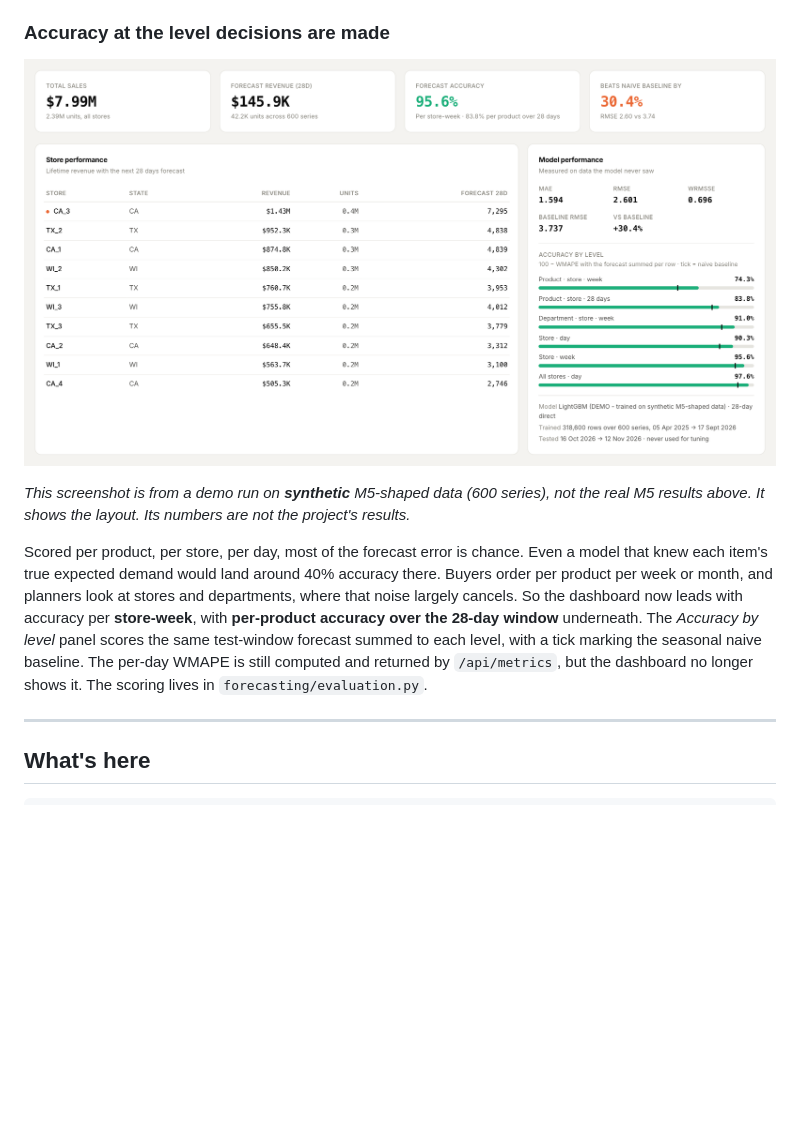
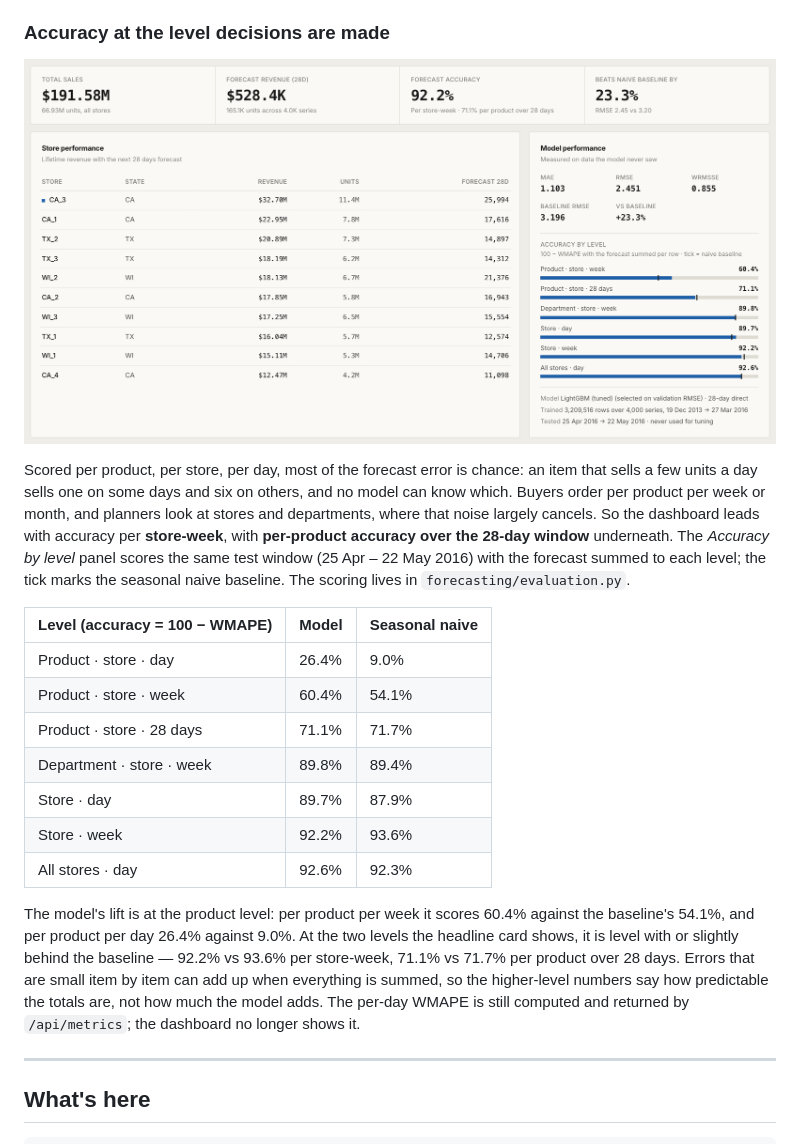
Before and after one commit to raagapravija/Retail-Sales-Forecasting-and-Intelligence-Dashboard, a Markdown page: README.md, the part around one of its changes. Drawn GitHub-style; pictures changed too: photos/dashboard-accuracy-by-level.png; blank space fills up the shorter version.

Commit message:
Retake README screenshots on the real M5 model
All four screenshots now come from the dashboard running on the real
M5 artifacts, with the store-week accuracy card, the served-series
history chart and the current styling. Captions updated to match (the
model panel no longer shows WMAPE; the chart covers the 4,000 served
series). The accuracy section drops its synthetic-data note and lists
accuracy by level for the model and the seasonal naive baseline,
including the two levels where the model does not beat it.

```diff
--- a/README.md
+++ b/README.md
@@ -37,15 +39,28 @@ opportunity.
 
-*This screenshot is from a demo run on **synthetic** M5-shaped data (600 series), not the real M5
-results above. It shows the layout. Its numbers are not the project's results.*
+Scored per product, per store, per day, most of the forecast error is chance: an item that sells a
+few units a day sells one on some days and six on others, and no model can know which. Buyers order
+per product per week or month, and planners look at stores and departments, where that noise largely
+cancels. So the dashboard leads with accuracy per **store-week**, with **per-product accuracy over the
+28-day window** underneath. The *Accuracy by level* panel scores the same test window
+(25 Apr – 22 May 2016) with the forecast summed to each level; the tick marks the seasonal naive
+baseline. The scoring lives in `forecasting/evaluation.py`.
 
-Scored per product, per store, per day, most of the forecast error is chance. Even a model that knew
-each item's true expected demand would land around 40% accuracy there. Buyers order per product per
-week or month, and planners look at stores and departments, where that noise largely cancels. So
-the dashboard now leads with accuracy per **store-week**, with **per-product accuracy over the 28-day
-window** underneath. The *Accuracy by level* panel scores the same test-window forecast summed to
-each level, with a tick marking the seasonal naive baseline. The per-day WMAPE is still computed
-and returned by `/api/metrics`, but the dashboard no longer shows it. The scoring lives in
-`forecasting/evaluation.py`.
+| Level (accuracy = 100 − WMAPE) | Model | Seasonal naive |
+|---|---|---|
+| Product · store · day | 26.4% | 9.0% |
+| Product · store · week | 60.4% | 54.1% |
+| Product · store · 28 days | 71.1% | 71.7% |
+| Department · store · week | 89.8% | 89.4% |
+| Store · day | 89.7% | 87.9% |
+| Store · week | 92.2% | 93.6% |
+| All stores · day | 92.6% | 92.3% |
+
+The model's lift is at the product level: per product per week it scores 60.4% against the
+baseline's 54.1%, and per product per day 26.4% against 9.0%. At the two levels the headline card
+shows, it is level with or slightly behind the baseline — 92.2% vs 93.6% per store-week, 71.1% vs
+71.7% per product over 28 days. Errors that are small item by item can add up when everything is
+summed, so the higher-level numbers say how predictable the totals are, not how much the model adds.
+The per-day WMAPE is still computed and returned by `/api/metrics`; the dashboard no longer shows it.
 
 ---
 
```
Also changed, not shown: other parts of README.md (+11 -9 lines), photos/dashboard-forecast-analytics.png, photos/dashboard-overview.png, photos/dashboard-stores-insights.png.
